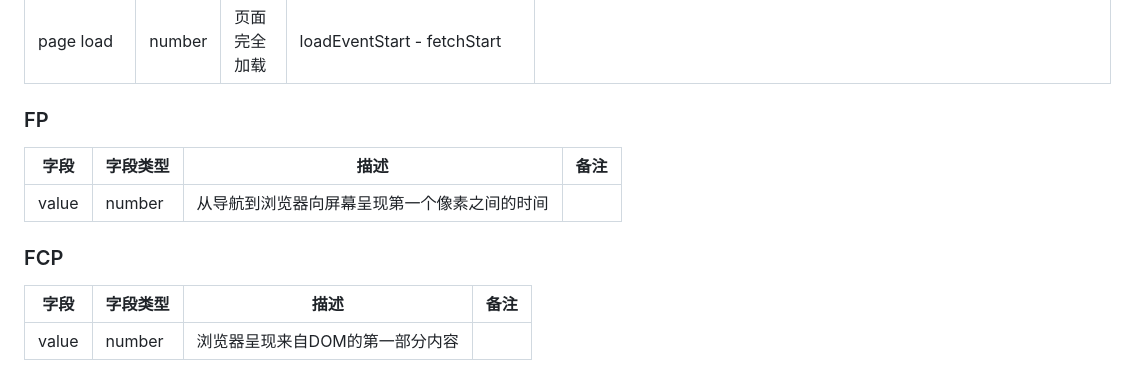
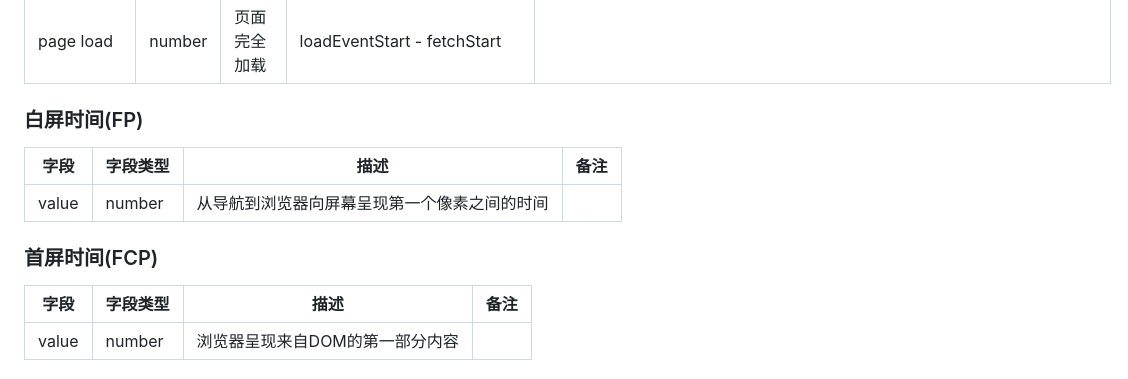
Before and after one commit to missxiaolin/msc-sdk, a Markdown page: packages/web-performance/README.md, the part around the change. GitHub-like rendering.

Commit message:
* 修改备注

```diff
--- a/packages/web-performance/README.md
+++ b/packages/web-performance/README.md
@@ -13,12 +13,12 @@ resource download|number|资源加载耗时|	loadEventStart - domContentLoadedEv
 dom Ready|number|DOM完成加载|domContentLoadedEventEnd - fetchStart
 page load|number|页面完全加载|loadEventStart - fetchStart
 
-### FP
+### 白屏时间(FP)
 字段|字段类型|描述|备注
 |---|---|----|---|
 value|number|从导航到浏览器向屏幕呈现第一个像素之间的时间|
 
-### FCP
+### 首屏时间(FCP)
 字段|字段类型|描述|备注
 |---|----|----|---|
 value|number|浏览器呈现来自DOM的第一部分内容|
```
